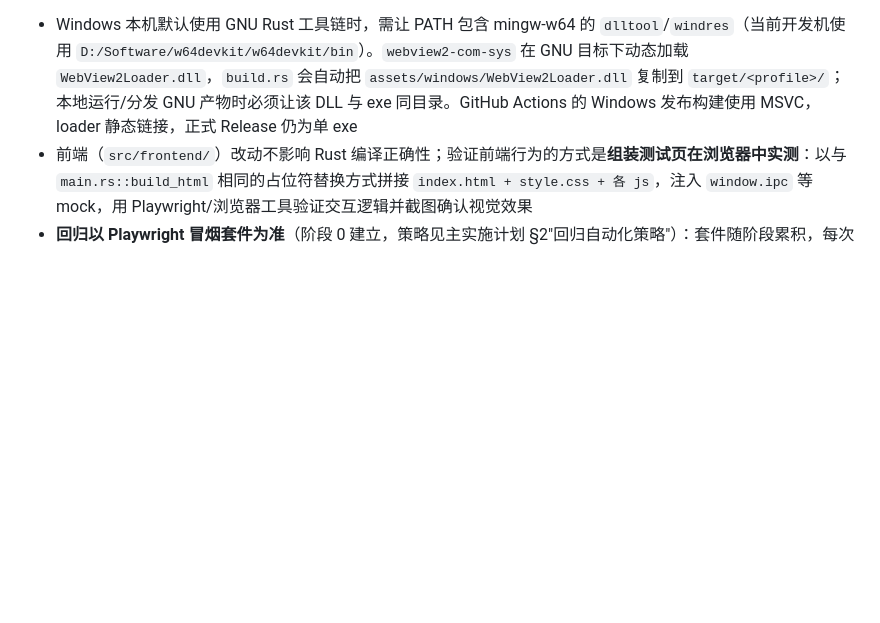
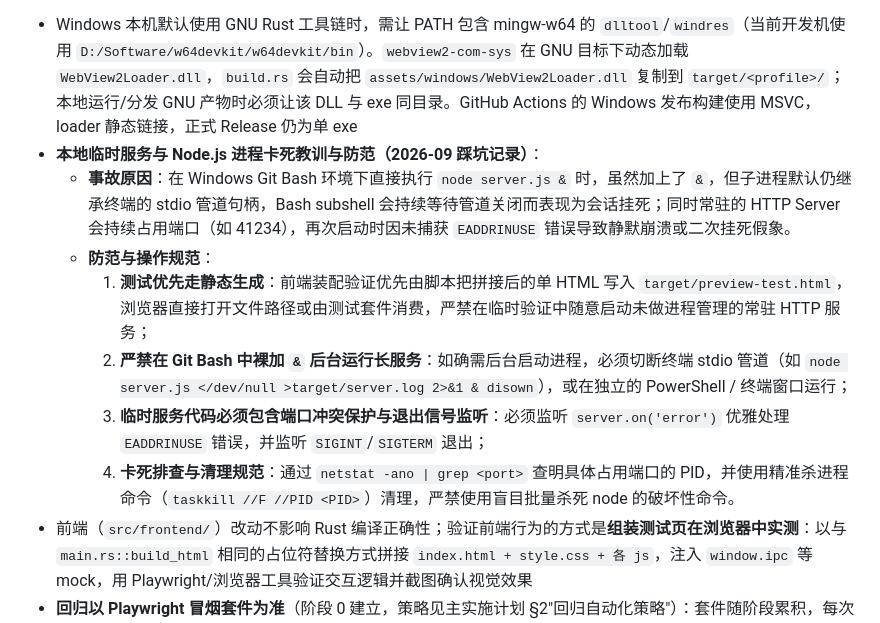
Before and after one commit to VastNext/GlanceMD-Ultra, a Markdown page: AGENTS.md, the part around the change. GitHub-like rendering; blank space fills up the shorter version.

Commit message:
docs: 记录 Windows Git Bash 下 Node 服务卡死踩坑教训与防范规范

```diff
--- a/AGENTS.md
+++ b/AGENTS.md
@@ -46,6 +46,13 @@ cargo fmt --check            # CI 会检查格式（Windows target 上执行）
 **本地构建注意事项**：
 
 - Windows 本机默认使用 GNU Rust 工具链时，需让 PATH 包含 mingw-w64 的 `dlltool`/`windres`（当前开发机使用 `D:/Software/w64devkit/w64devkit/bin`）。`webview2-com-sys` 在 GNU 目标下动态加载 `WebView2Loader.dll`，`build.rs` 会自动把 `assets/windows/WebView2Loader.dll` 复制到 `target/<profile>/`；本地运行/分发 GNU 产物时必须让该 DLL 与 exe 同目录。GitHub Actions 的 Windows 发布构建使用 MSVC，loader 静态链接，正式 Release 仍为单 exe
+- **本地临时服务与 Node.js 进程卡死教训与防范（2026-09 踩坑记录）**：
+  - **事故原因**：在 Windows Git Bash 环境下直接执行 `node server.js &` 时，虽然加上了 `&`，但子进程默认仍继承终端的 stdio 管道句柄，Bash subshell 会持续等待管道关闭而表现为会话挂死；同时常驻的 HTTP Server 会持续占用端口（如 41234），再次启动时因未捕获 `EADDRINUSE` 错误导致静默崩溃或二次挂死假象。
+  - **防范与操作规范**：
+    1. **测试优先走静态生成**：前端装配验证优先由脚本把拼接后的单 HTML 写入 `target/preview-test.html`，浏览器直接打开文件路径或由测试套件消费，严禁在临时验证中随意启动未做进程管理的常驻 HTTP 服务；
+    2. **严禁在 Git Bash 中裸加 `&` 后台运行长服务**：如确需后台启动进程，必须切断终端 stdio 管道（如 `node server.js </dev/null >target/server.log 2>&1 & disown`），或在独立的 PowerShell / 终端窗口运行；
+    3. **临时服务代码必须包含端口冲突保护与退出信号监听**：必须监听 `server.on('error')` 优雅处理 `EADDRINUSE` 错误，并监听 `SIGINT`/`SIGTERM` 退出；
+    4. **卡死排查与清理规范**：通过 `netstat -ano | grep <port>` 查明具体占用端口的 PID，并使用精准杀进程命令（`taskkill //F //PID <PID>`）清理，严禁使用盲目批量杀死 node 的破坏性命令。
 - 前端（`src/frontend/`）改动不影响 Rust 编译正确性；验证前端行为的方式是**组装测试页在浏览器中实测**：以与 `main.rs::build_html` 相同的占位符替换方式拼接 `index.html + style.css + 各 js`，注入 `window.ipc` 等 mock，用 Playwright/浏览器工具验证交互逻辑并截图确认视觉效果
 - **回归以 Playwright 冒烟套件为准**（阶段 0 建立，策略见主实施计划 §2"回归自动化策略"）：套件随阶段累积，每次改动先跑套件；人工验证仅保留系统交互与视觉项
 - 涉及 UI 的改动必须提供明暗两个主题下的截图验证
```
